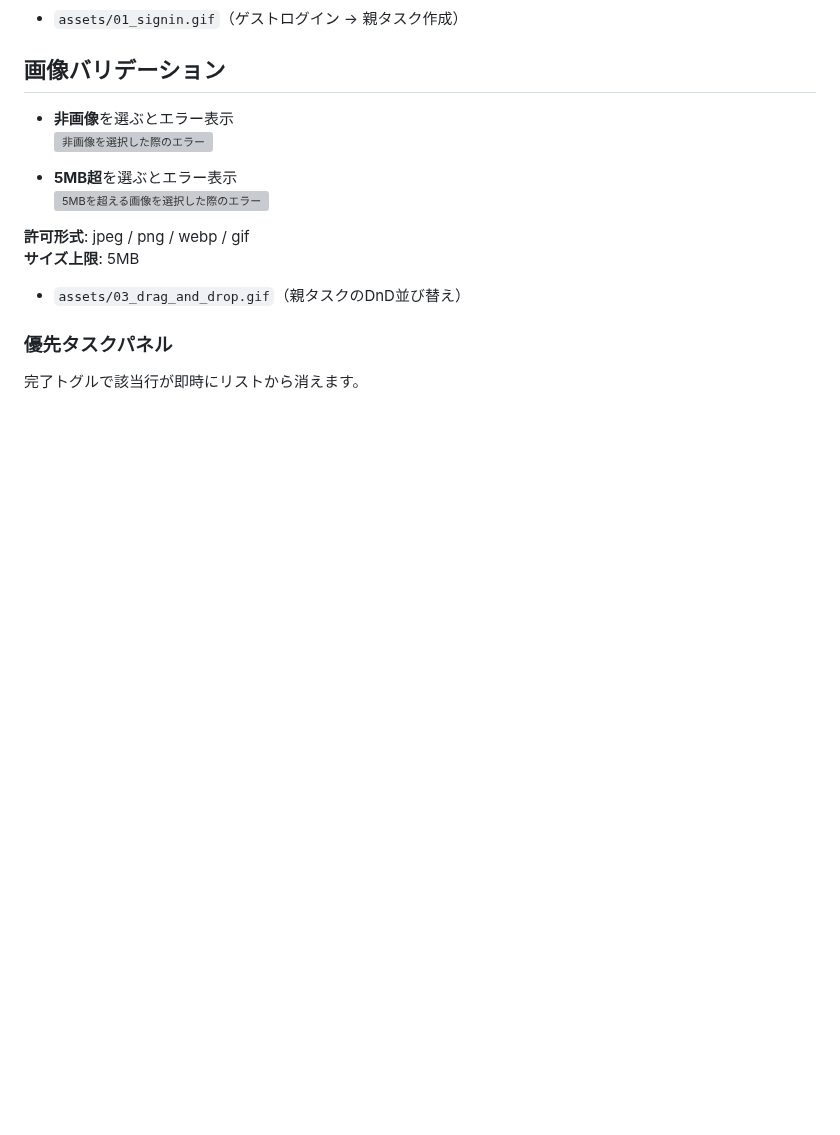
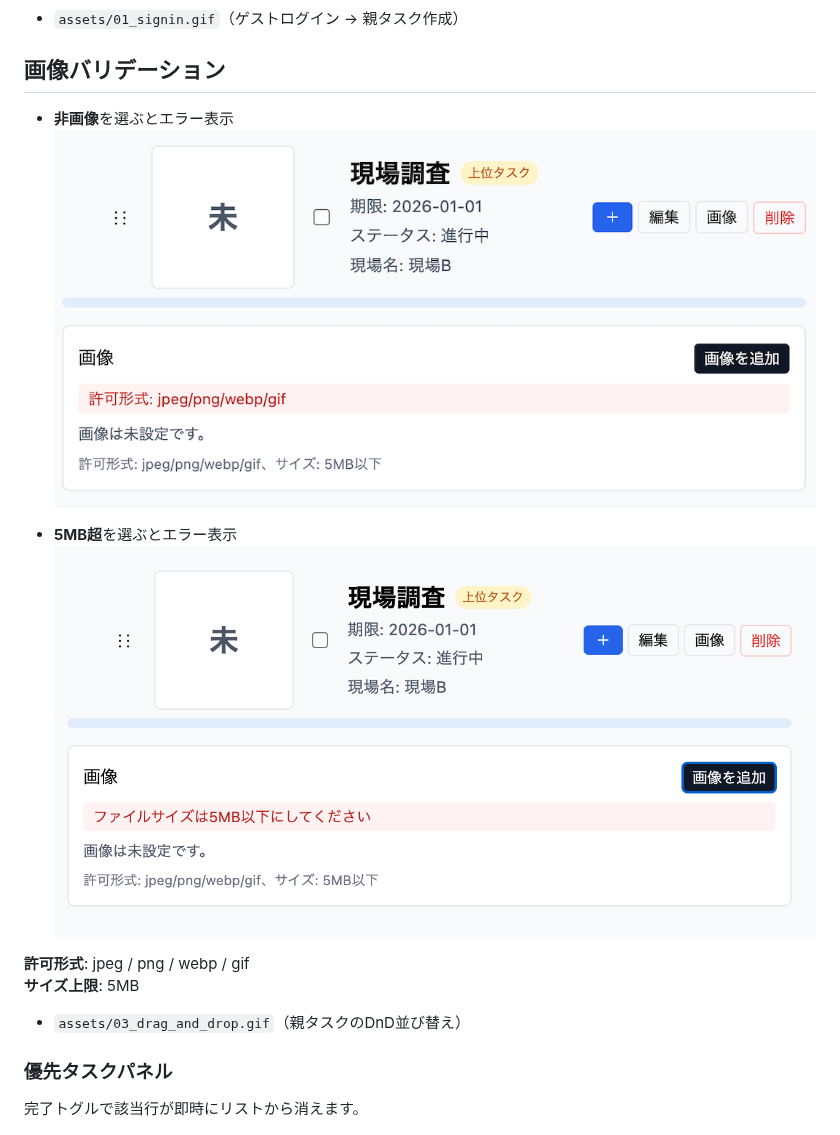
Before and after one commit to watanabe750/genba-tasks, a Markdown page: README.md, the part around the change. Drawn GitHub-style; blank space fills up the shorter version; grey boxes are pictures that could not be loaded.

Commit message:
docs(readme): 画像バリデーションの画像パスを修正

```diff
--- a/README.md
+++ b/README.md
@@ -63,10 +63,10 @@
 ## 画像バリデーション
 
 - **非画像**を選ぶとエラー表示
-  <img src="backend/docs/readme-assets/img-error-type.png" width="900" alt="非画像を選択した際のエラー" />
+  <img src="docs/screens/readme-assets/img-error-type.png" width="900" alt="非画像を選択した際のエラー" />
 
 - **5MB超**を選ぶとエラー表示
-  <img src="backend/docs/readme-assets/img-error-size.png" width="900" alt="5MBを超える画像を選択した際のエラー" />
+  <img src="docs/screens/readme-assets/img-error-size.png" width="900" alt="5MBを超える画像を選択した際のエラー" />
 
 **許可形式**: jpeg / png / webp / gif
 **サイズ上限**: 5MB
```
